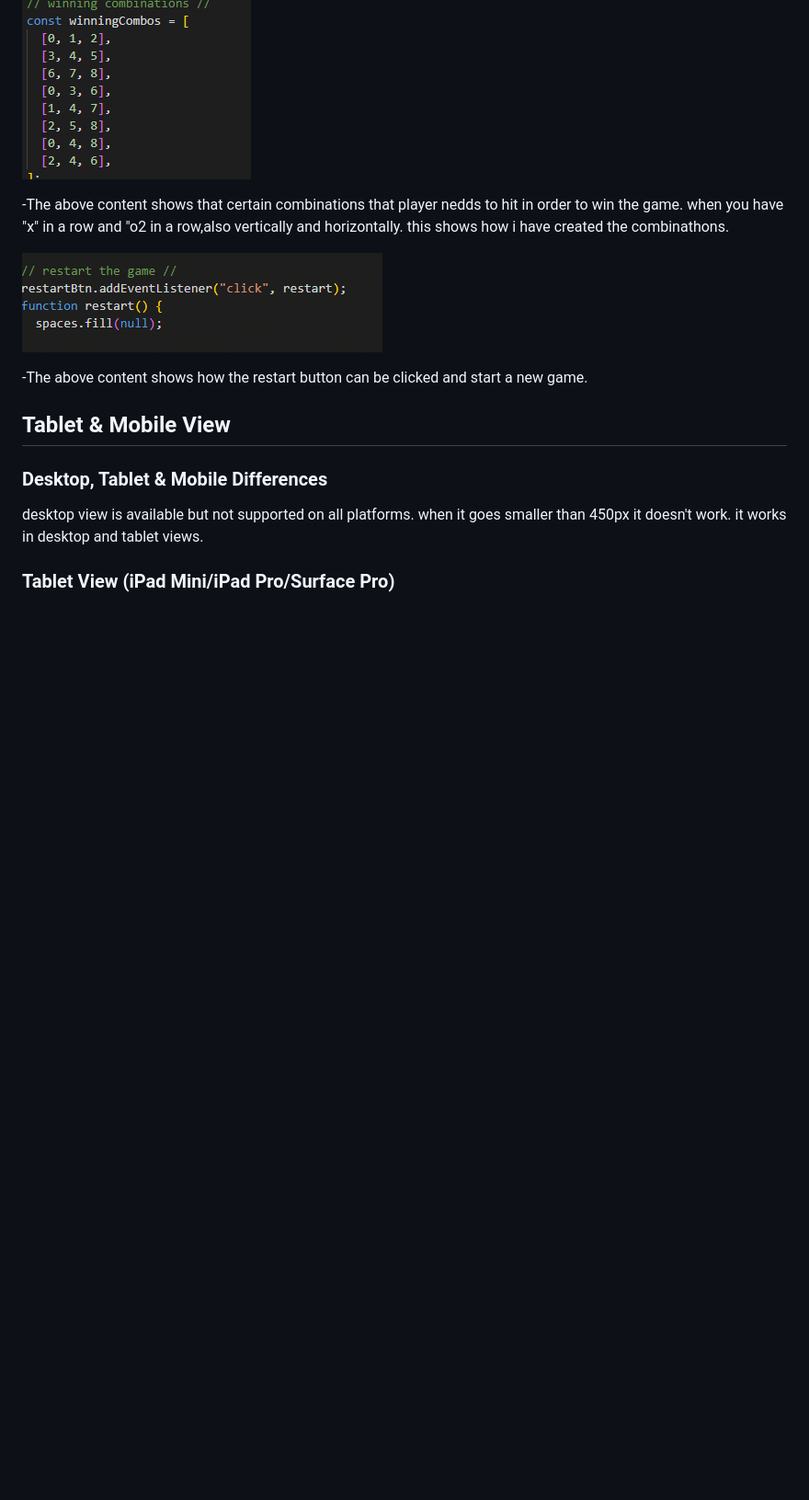
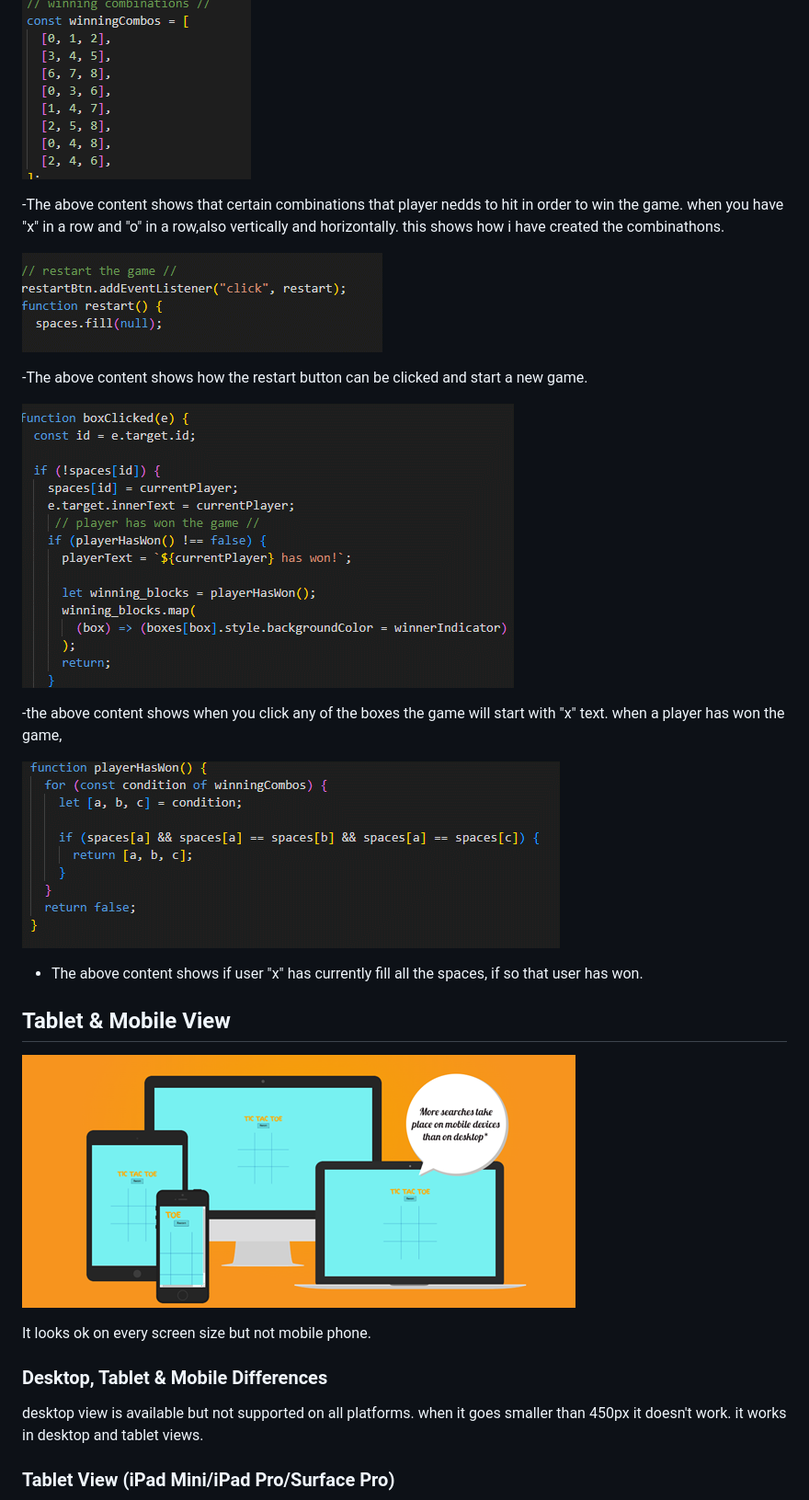
Before and after one commit to elitaldev/Tic-Tac-Toe2, a Markdown page: README.md, the part around the change printed below. Shown: that part at 92% size. GitHub-like rendering; pictures changed too: assets/image/js5.png (added), assets/image/js6.png (added), assets/image/responsiv.png (added); blank space fills up the shorter version.

Commit message:
updated my readme

```diff
--- a/README.md
+++ b/README.md
@@ -130,14 +131,26 @@ player can hover over the button and a little animation will be applied.
 
 ![screenshot of js code](./assets/image/js3.png)
 
--The above content shows that certain combinations that player nedds to hit in order to win the game. when you have "x" in a row and "o2 in a row,also vertically and horizontally.
+-The above content shows that certain combinations that player nedds to hit in order to win the game. when you have "x" in a row and "o" in a row,also vertically and horizontally.
 this shows how i have created the combinathons.
 
 ![screenshot of js code](./assets/image/js4.png)
 
 -The above content shows how the restart button can be clicked and start a new game.
 
+![screenshot of js code](./assets/image/js5.png)
+
+-the above content shows when you click any of the boxes the game will start with "x" text.
+when a player has won the game,
+
+![screenshot of js code](./assets/image/js6.png)
+
+- The above content shows if user "x" has currently fill all the spaces, if so that user has won.
 ## Tablet & Mobile View
+
+![screenshots of responsivness](./assets/image/responsiv.png)
+
+It looks ok on every screen size but not mobile phone.
 
 ### **Desktop, Tablet & Mobile Differences**
 
```
Also changed, not shown: other parts of README.md (+9 -23 lines).
